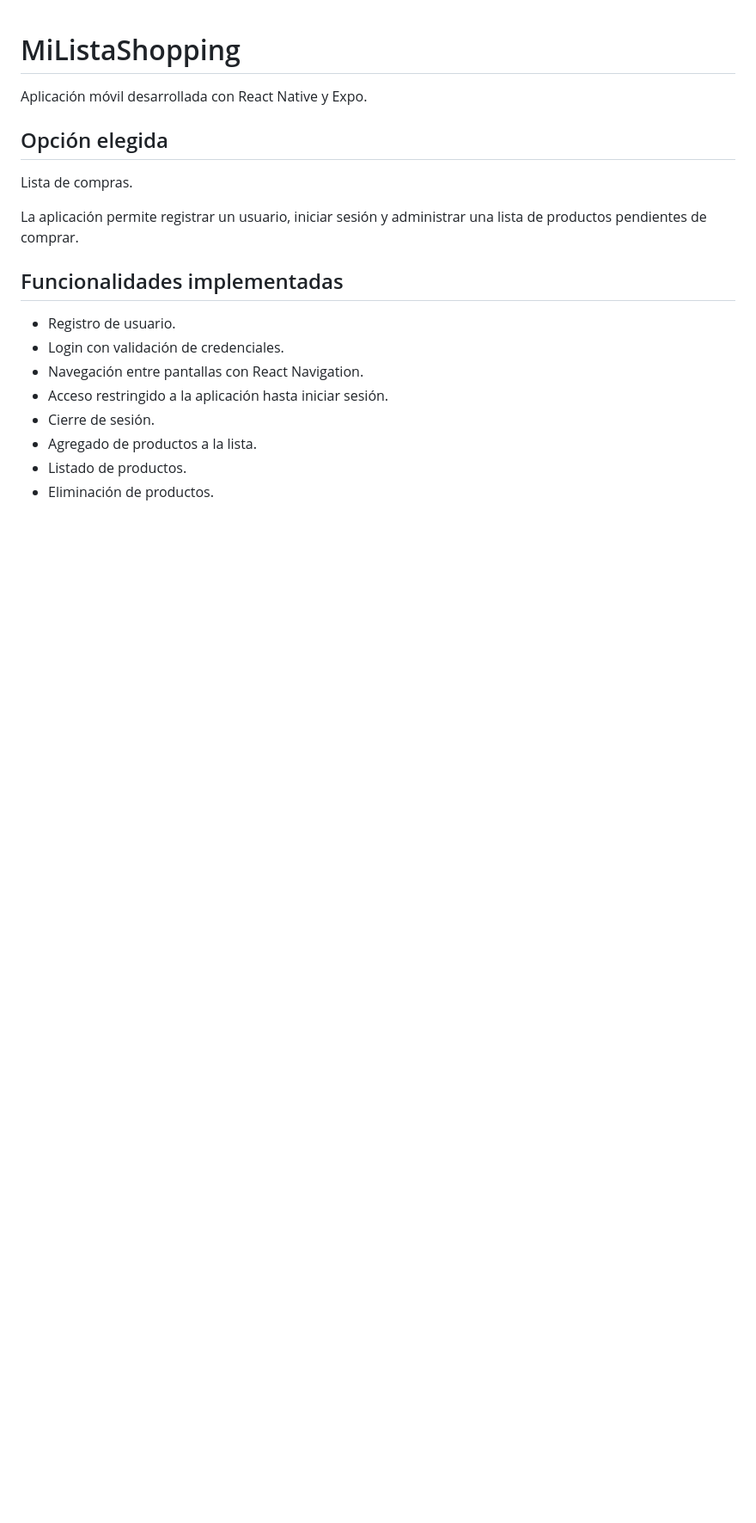
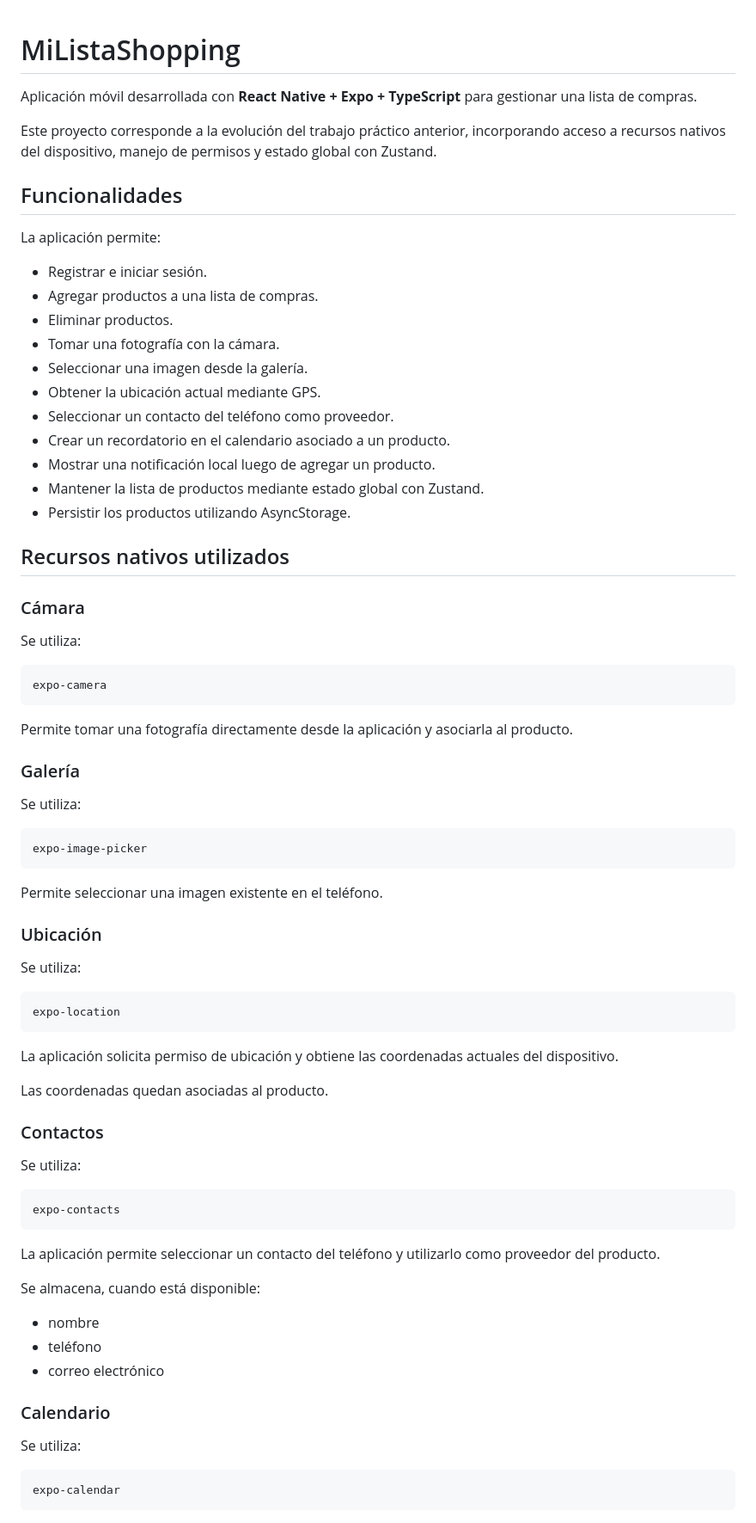
Before and after one commit to gonzalo-carbo/MiListaShopping, a Markdown page: README.md, the part around one of its changes. Shown at 86% size. GitHub-like rendering; blank space fills up the shorter version.

Commit message:
Ampliacion TP2: recursos nativos, calendario y Zustand

````diff
--- a/README.md
+++ b/README.md
@@ -1,19 +1,80 @@
 # MiListaShopping
 
-Aplicación móvil desarrollada con React Native y Expo.
+Aplicación móvil desarrollada con **React Native + Expo + TypeScript** para gestionar una lista de compras.
 
-## Opción elegida
+Este proyecto corresponde a la evolución del trabajo práctico anterior, incorporando acceso a recursos nativos del dispositivo, manejo de permisos y estado global con Zustand.
 
-Lista de compras.
+## Funcionalidades
 
-La aplicación permite registrar un usuario, iniciar sesión y administrar una lista de productos pendientes de comprar.
+La aplicación permite:
 
-## Funcionalidades implementadas
+- Registrar e iniciar sesión.
+- Agregar productos a una lista de compras.
+- Eliminar productos.
+- Tomar una fotografía con la cámara.
+- Seleccionar una imagen desde la galería.
+- Obtener la ubicación actual mediante GPS.
+- Seleccionar un contacto del teléfono como proveedor.
+- Crear un recordatorio en el calendario asociado a un producto.
+- Mostrar una notificación local luego de agregar un producto.
+- Mantener la lista de productos mediante estado global con Zustand.
+- Persistir los productos utilizando AsyncStorage.
 
-- Registro de usuario.
-- Login con validación de credenciales.
-- Navegación entre pantallas con React Navigation.
-- Acceso restringido a la aplicación hasta iniciar sesión.
-- Cierre de sesión.
-- Agregado de productos a la lista.
-- Listado de productos.
+## Recursos nativos utilizados
+
+### Cámara
+
+Se utiliza:
+
+```text
+expo-camera
+```
+
+Permite tomar una fotografía directamente desde la aplicación y asociarla al producto.
+
+### Galería
+
+Se utiliza:
+
+```text
+expo-image-picker
+```
+
+Permite seleccionar una imagen existente en el teléfono.
+
+### Ubicación
+
+Se utiliza:
+
+```text
+expo-location
+```
+
+La aplicación solicita permiso de ubicación y obtiene las coordenadas actuales del dispositivo.
+
+Las coordenadas quedan asociadas al producto.
+
+### Contactos
+
+Se utiliza:
+
+```text
+expo-contacts
+```
+
+La aplicación permite seleccionar un contacto del teléfono y utilizarlo como proveedor del producto.
+
+Se almacena, cuando está disponible:
+
+- nombre
+- teléfono
+- correo electrónico
+
+### Calendario
+
+Se utiliza:
+
+```text
+expo-calendar
+```
+
````
Also changed, not shown: other parts of README.md (+227 -32 lines), docs/notificacion.png (added), docs/tests-ok.png (added), 8 other files.
